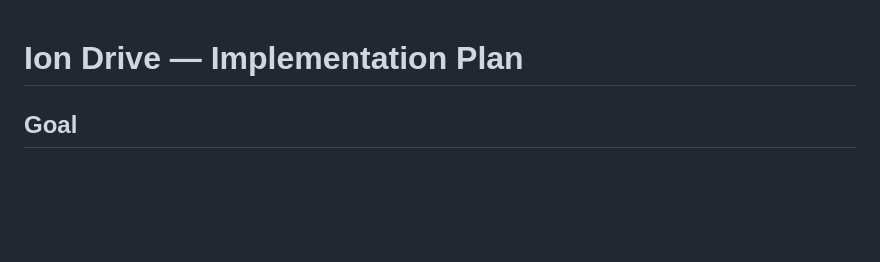
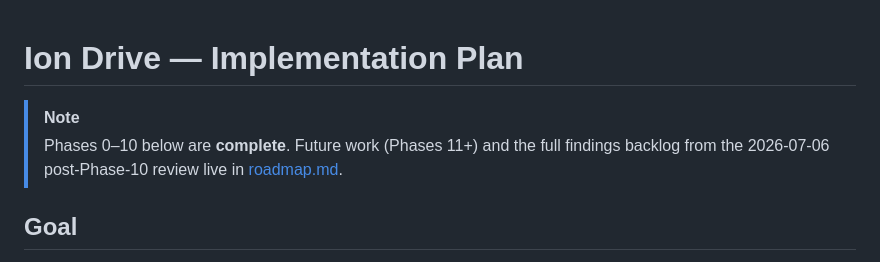
Before and after one commit to jaredgrabill/ion-drive, a Markdown page: docs/implementation_plan.md, the part around the change. Drawn GitHub-style; blank space fills up the shorter version.

```diff
--- a/docs/implementation_plan.md
+++ b/docs/implementation_plan.md
@@ -1,4 +1,8 @@
 # Ion Drive — Implementation Plan
+
+> [!NOTE]
+> Phases 0–10 below are **complete**. Future work (Phases 11+) and the full findings backlog
+> from the 2026-07-06 post-Phase-10 review live in [roadmap.md](roadmap.md).
 
 ## Goal
 
```
Also changed, not shown: docs/roadmap.md (added, +144 -0 lines).
